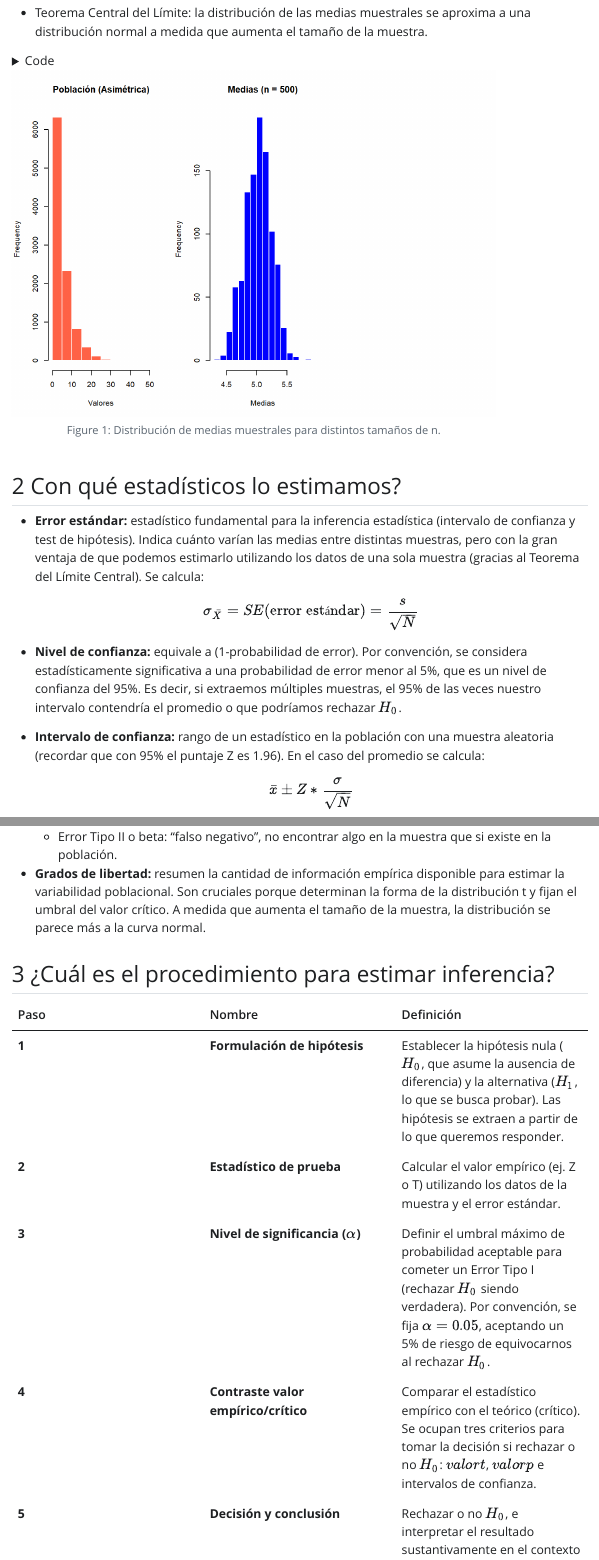
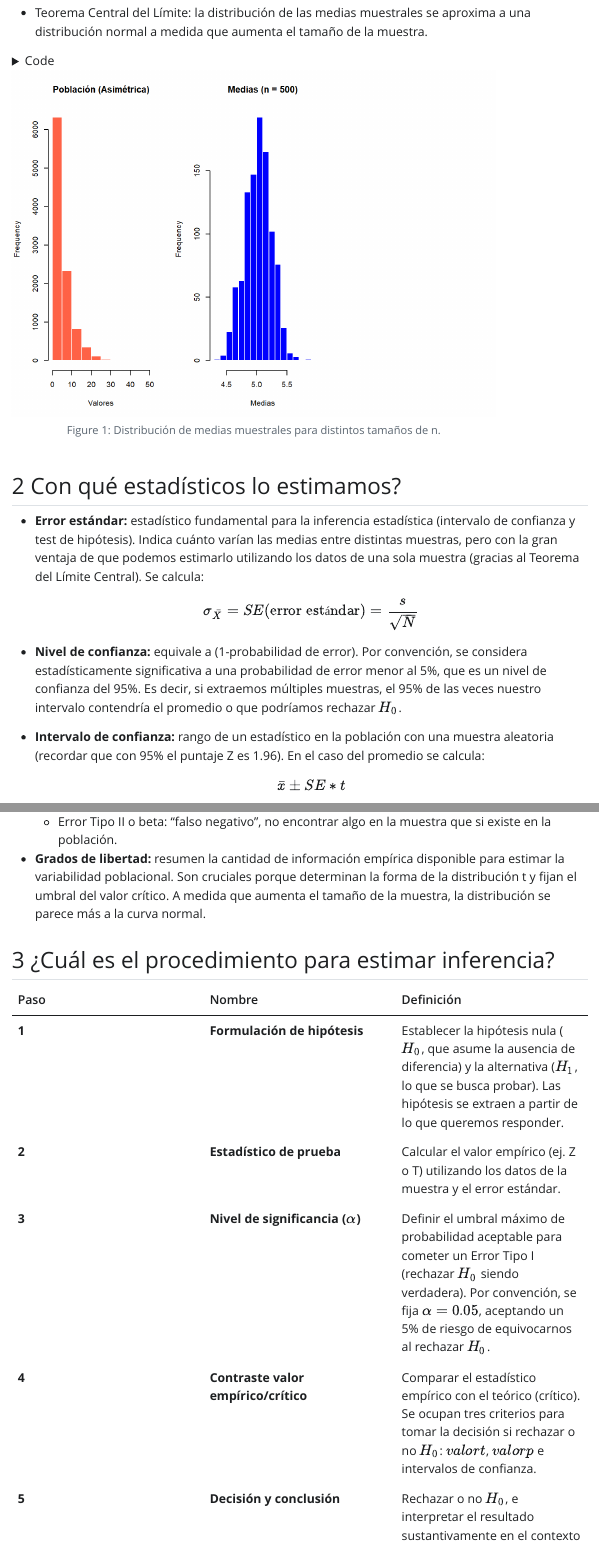
Before and after one commit to pipoowo/P1-Correlacional, a Quarto document (ayudantia.qmd): the page in a window 1100 px wide, from 760 px down, and a second part further down, joined at a grey line. The pictures show the output file ayudantia.html that the author committed with the source, opened offline; Quarto's library style sheets are replaced by a plain one without menus; long lines of code are wrapped.

Commit message:
cambios formula

```diff
--- a/ayudantia.qmd
+++ b/ayudantia.qmd
@@ -54,7 +54,7 @@ hist(medias, main = "Medias (n = 500)", xlab = "Medias", col = "blue", border =
 
 - **Nivel de confianza:** equivale a (1-probabilidad de error). Por convención, se considera estadísticamente significativa a una probabilidad de error menor al 5%, que es un nivel de confianza del 95%. Es decir, si extraemos múltiples muestras, el 95% de las veces nuestro intervalo contendría el promedio o que podríamos rechazar $H_0$.
 
-- **Intervalo de confianza:** rango de un estadístico en la población con una muestra aleatoria (recordar que con 95% el puntaje Z es 1.96). En el caso del promedio se calcula: $$ \bar{x} \pm Z * \frac{\sigma}{\sqrt{N}} $$
+- **Intervalo de confianza:** rango de un estadístico en la población con una muestra aleatoria (recordar que con 95% el puntaje Z es 1.96). En el caso del promedio se calcula: $$ \bar{x} \pm SE * t $$
 
 - **Diferencia de medias:** procedimiento estadístico que permite contrastar empíricamente si los promedios de dos grupos independientes difieren significativamente en la población o se debe puramente al azar muestral.
 
```
Also changed, not shown: ayudantia.html.
